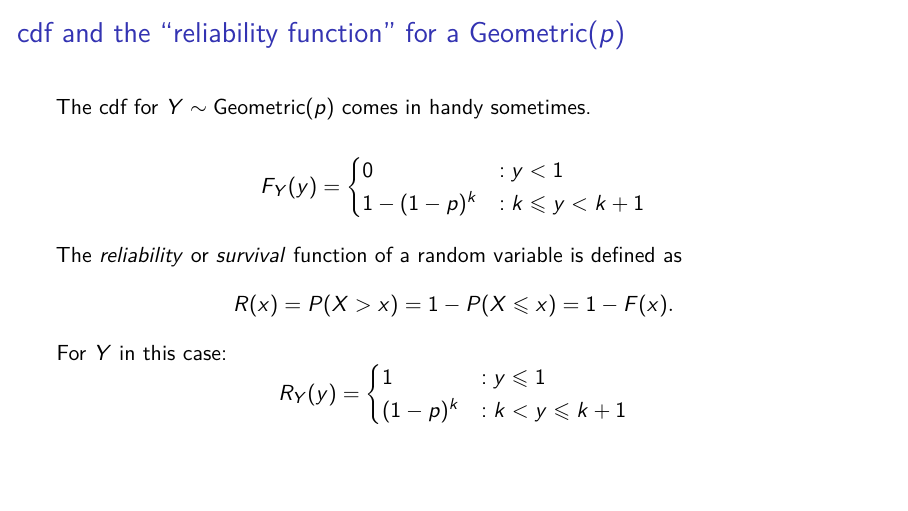
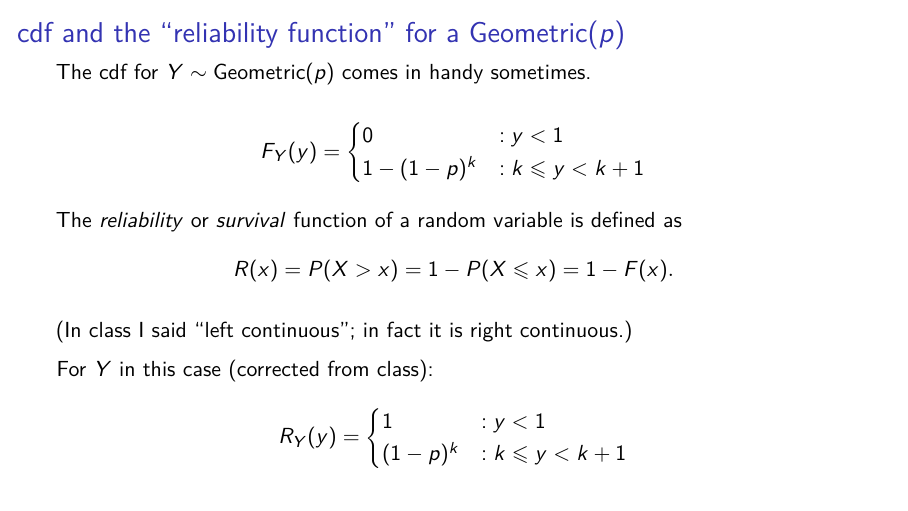
Before and after one commit to Sulagshan/lec14, an R Markdown document (lec14.Rmd): page 15 of 38. The pictures show the output file lec14.pdf that the author committed with the source.

Commit message:
survival function corrections noted

```diff
--- a/lec14.Rmd
+++ b/lec14.Rmd
@@ -75,10 +75,13 @@ $$\F{Y}(y) = \begin{cases}
 
 \pause The \textit{reliability} or \textit{survival} function of a random variable is defined as
 $$R(x) = P(X > x) = 1-P(X\le x) = 1-F(x).$$
-For $Y$ in this case:
+
+(In class I said "left continuous"; in fact it is right continuous.)
+
+For $Y$ in this case (corrected from class):
 $$R_{\tiny Y}(y) = \begin{cases}
-1 &: y \le 1\\
-(1-p)^k &: k < y \le k+1
+1 &: y < 1\\
+(1-p)^k &: k \le y < k+1
 \end{cases}$$
 
 ## the memorylessess of a Geometric$(p)$ distribution
```
Also changed, not shown: lec14.pdf.
